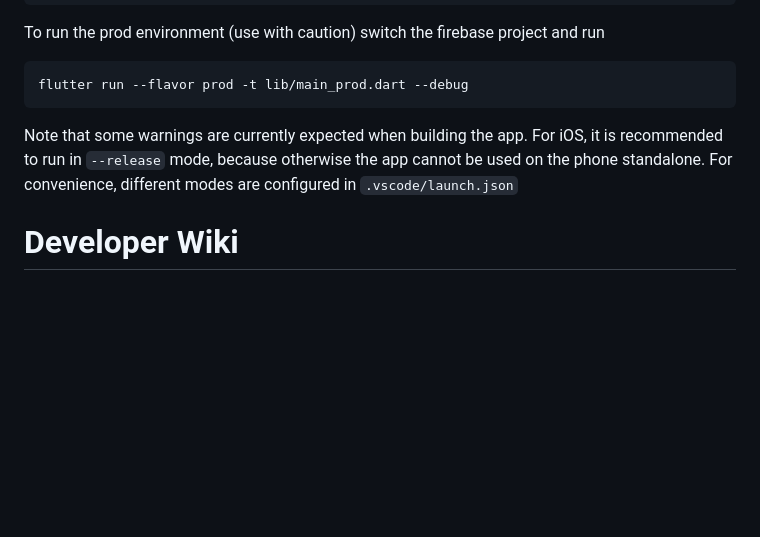
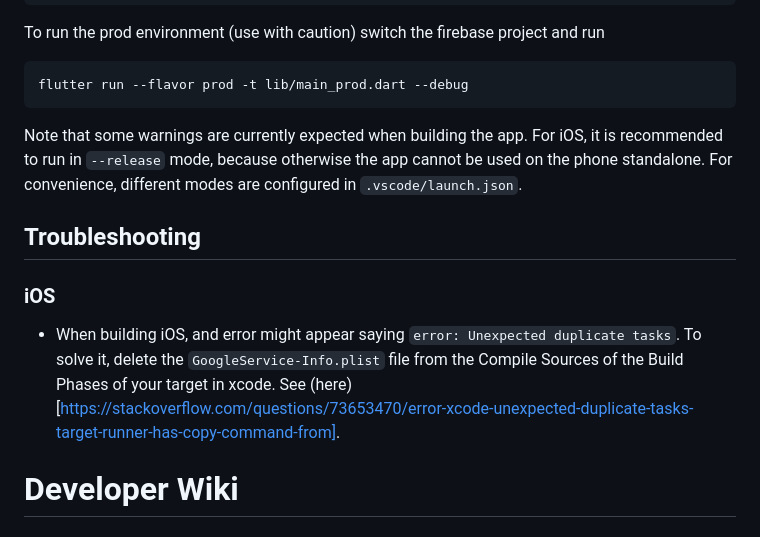
Before and after one commit to bejaeger/insideout-adventure, a Markdown page: README.md, the part around the change. Rendered like a GitHub page; blank space fills up the shorter version.

````diff
--- a/README.md
+++ b/README.md
@@ -53,7 +53,11 @@ flutter run --flavor prod -t lib/main_prod.dart --debug
 ```
 Note that some warnings are currently expected when building the app.
 For iOS, it is recommended to run in `--release` mode, because otherwise the app cannot be used on the phone standalone.
-For convenience, different modes are configured in `.vscode/launch.json`
+For convenience, different modes are configured in `.vscode/launch.json`.
+
+## Troubleshooting
+### iOS
+- When building iOS, and error might appear saying `error: Unexpected duplicate tasks`. To solve it, delete the `GoogleService-Info.plist` file from the Compile Sources of the Build Phases of your target in xcode. See (here)[https://stackoverflow.com/questions/73653470/error-xcode-unexpected-duplicate-tasks-target-runner-has-copy-command-from].
 
 # Developer Wiki
 ## Framework / state management
````
